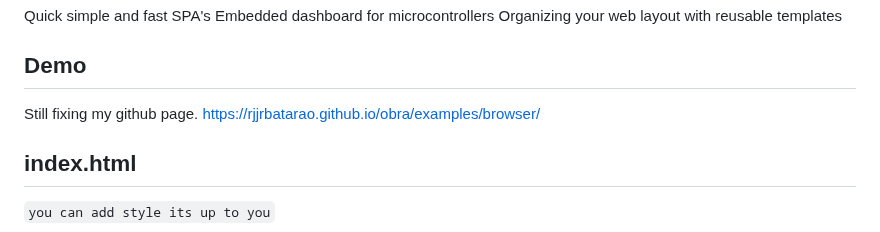
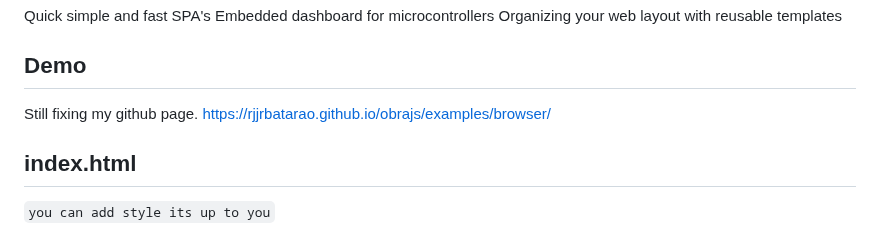
Before and after one commit to rjjrbatarao/obrajs, a Markdown page: README.md, the part around the change. Drawn GitHub-style.

```diff
--- a/README.md
+++ b/README.md
@@ -12,7 +12,7 @@ Organizing your web layout with reusable templates
 
 ## Demo
 Still fixing my github page.
-https://rjjrbatarao.github.io/obra/examples/browser/
+https://rjjrbatarao.github.io/obrajs/examples/browser/
 
 ## index.html
 `you can add style its up to you`
```
